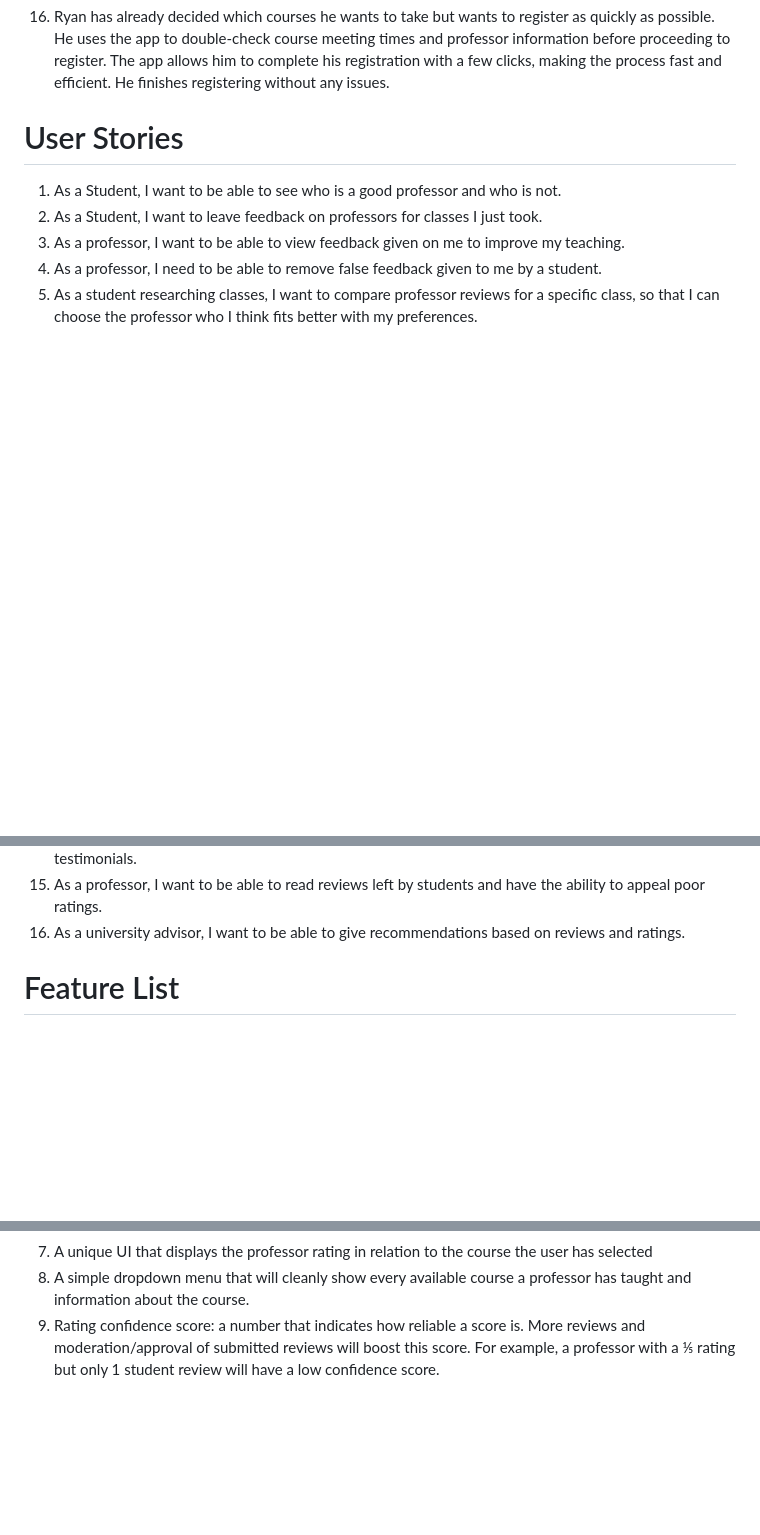
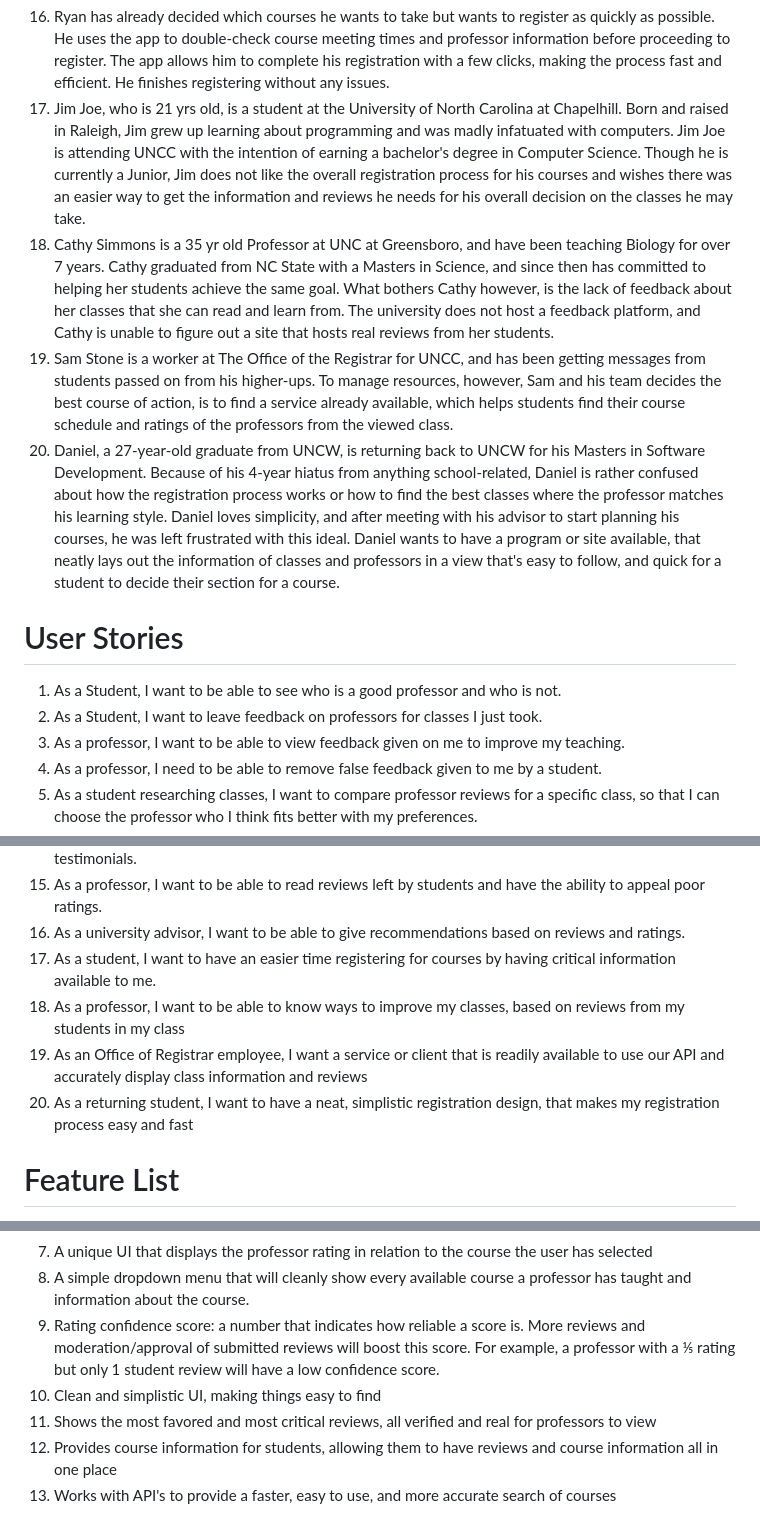
Before and after one commit to alexandernc0043/ITSC-3155-Group3, a Markdown page: Assignment 5-2 Design Sprint Day 1/Group Document.md, 3 parts joined by grey strips. GitHub-like rendering; blank space fills up the shorter version.

Commit message:
Added Christians work

```diff
--- a/Assignment 5-2 Design Sprint Day 1/Group Document.md
+++ b/Assignment 5-2 Design Sprint Day 1/Group Document.md
@@ -17,6 +17,10 @@
 14. James is a student who is unsure which professor to pick for his history class. He wants to make sure he picks a professor that isn’t tough on grading. Using the app, James reads through reviews and ratings from other students on the professors teaching the class. After comparing, James chooses the professor with the best reviews.
 15. Emma is trying to find a course that fits into her schedule, but she doesn't know which sections are open. She uses the app to enter her needed course and time, and the app instantly shows which sections are available and whether there is a waitlist. Shecan also see other course options that fit her schedule, reducing the stress of finding a class. She gets a spot in the course she wanted and feels relieved.
 16. Ryan has already decided which courses he wants to take but wants to register as quickly as possible. He uses the app to double-check course meeting times and professor information before proceeding to register. The app allows him to complete his registration with a few clicks, making the process fast and efficient. He finishes registering without any issues.
+17. Jim Joe, who is 21 yrs old, is a student at the University of North Carolina at Chapelhill. Born and raised in Raleigh, Jim grew up learning about programming and was madly infatuated with computers. Jim Joe is attending UNCC with the intention of earning a bachelor's degree in Computer Science. Though he is currently a Junior, Jim does not like the overall registration process for his courses and wishes there was an easier way to get the information and reviews he needs for his overall decision on the classes he may take.
+18. Cathy Simmons is a 35 yr old Professor at UNC at Greensboro, and have been teaching Biology for over 7 years. Cathy graduated from NC State with a Masters in Science, and since then has committed to helping her students achieve the same goal. What bothers Cathy however, is the lack of feedback about her classes that she can read and learn from. The university does not host a feedback platform, and Cathy is unable to figure out a site that hosts real reviews from her students.
+19. Sam Stone is a worker at The Office of the Registrar for UNCC, and has been getting messages from students passed on from his higher-ups. To manage resources, however, Sam and his team decides the best course of action, is to find a service already available, which helps students find their course schedule and ratings of the professors from the viewed class.
+20. Daniel, a 27-year-old graduate from UNCW, is returning back to UNCW for his Masters in Software Development. Because of his 4-year hiatus from anything school-related, Daniel is rather confused about how the registration process works or how to find the best classes where the professor matches his learning style. Daniel loves simplicity, and after meeting with his advisor to start planning his courses, he was left frustrated with this ideal. Daniel wants to have a program or site available, that neatly lays out the information of classes and professors in a view that's easy to follow, and quick for a student to decide their section for a course.
 
 # User Stories
 1. As a Student, I want to be able to see who is a good professor and who is not.
@@ -35,6 +39,10 @@
 14. As a student, I want detailed information about professors including number ratings and also student testimonials.
 15. As a professor, I want to be able to read reviews left by students and have the ability to appeal poor ratings.
 16. As a university advisor, I want to be able to give recommendations based on reviews and ratings.
+17. As a student, I want to have an easier time registering for courses by having critical information available to me.
+18. As a professor, I want to be able to know ways to improve my classes, based on reviews from my students in my class
+19. As an Office of Registrar employee, I want a service or client that is readily available to use our API and accurately display class information and reviews
+20. As a returning student, I want to have a neat, simplistic registration design, that makes my registration process easy and fast
 
 # Feature List
 1. Rating System: Positive/Negative Ratings
@@ -46,3 +54,7 @@
 7. A unique UI that displays the professor rating in relation to the course the user has selected
 8. A simple dropdown menu that will cleanly show every available course a professor has taught and information about the course.
 9. Rating confidence score: a number that indicates how reliable a score is. More reviews and moderation/approval of submitted reviews will boost this score. For example, a professor with a ⅕ rating but only 1 student review will have a low confidence score.
+10. Clean and simplistic UI, making things easy to find
+11. Shows the most favored and most critical reviews, all verified and real for professors to view
+12. Provides course information for students, allowing them to have reviews and course information all in one place
+13. Works with API's to provide a faster, easy to use, and more accurate search of courses
```
